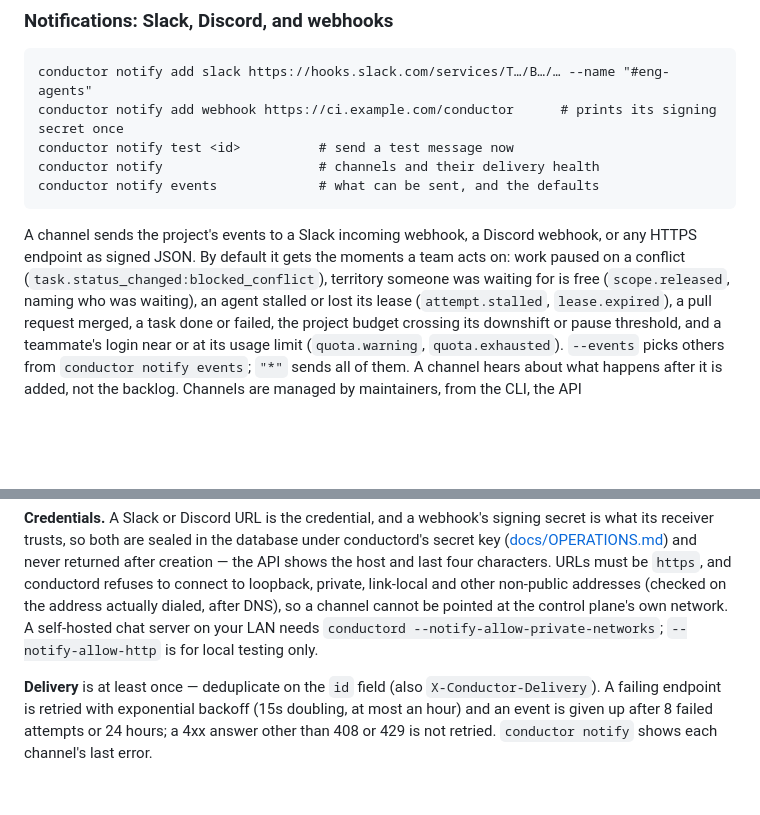
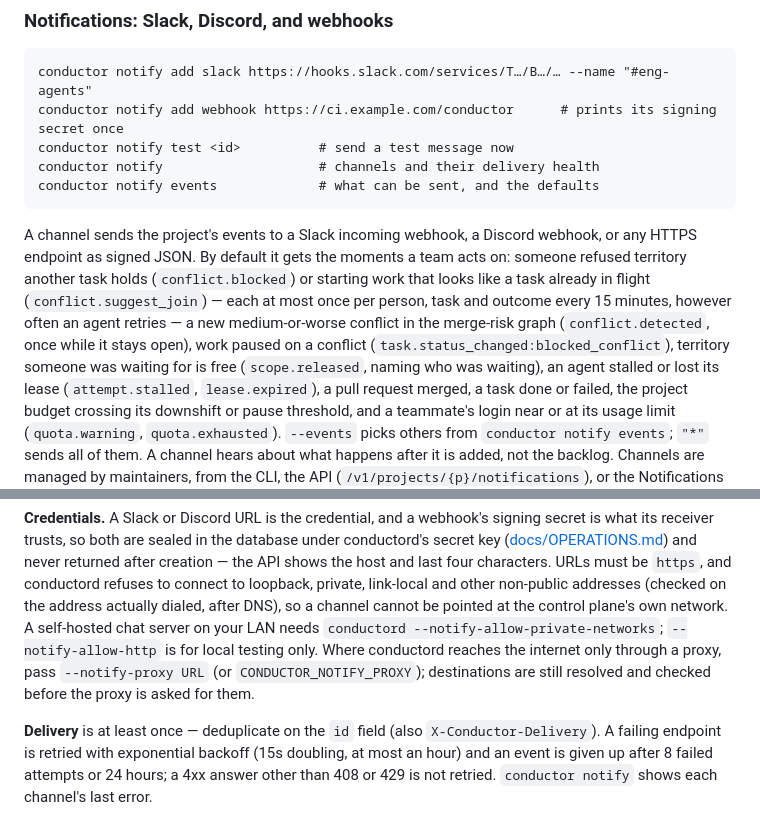
Before and after one commit to aburan28/conductor, a Markdown page: README.md, 2 parts joined by grey strips. GitHub-like rendering; blank space fills up the shorter version.

````diff
--- a/README.md
+++ b/README.md
@@ -861,8 +861,12 @@ conductor notify events             # what can be sent, and the defaults
 ```
 
 A channel sends the project's events to a Slack incoming webhook, a Discord webhook, or any
-HTTPS endpoint as signed JSON. By default it gets the moments a team acts on: work paused on a
-conflict (`task.status_changed:blocked_conflict`), territory someone was waiting for is free
+HTTPS endpoint as signed JSON. By default it gets the moments a team acts on: someone refused
+territory another task holds (`conflict.blocked`) or starting work that looks like a task
+already in flight (`conflict.suggest_join`) — each at most once per person, task and outcome
+every 15 minutes, however often an agent retries — a new medium-or-worse conflict in the
+merge-risk graph (`conflict.detected`, once while it stays open), work paused on a conflict
+(`task.status_changed:blocked_conflict`), territory someone was waiting for is free
 (`scope.released`, naming who was waiting), an agent stalled or lost its lease
 (`attempt.stalled`, `lease.expired`), a pull request merged, a task done or failed, the
 project budget crossing its downshift or pause threshold, and a teammate's login near or at
@@ -884,7 +888,10 @@ the API shows the host and last four characters. URLs must be `https`, and condu
 to connect to loopback, private, link-local and other non-public addresses (checked on the
 address actually dialed, after DNS), so a channel cannot be pointed at the control plane's own
 network. A self-hosted chat server on your LAN needs `conductord
---notify-allow-private-networks`; `--notify-allow-http` is for local testing only.
+--notify-allow-private-networks`; `--notify-allow-http` is for local testing only. Where
+conductord reaches the internet only through a proxy, pass `--notify-proxy URL` (or
+`CONDUCTOR_NOTIFY_PROXY`); destinations are still resolved and checked before the proxy is
+asked for them.
 
 **Delivery** is at least once — deduplicate on the `id` field (also `X-Conductor-Delivery`).
 A failing endpoint is retried with exponential backoff (15s doubling, at most an hour) and an
````
Also changed, not shown: docs/DESIGN.md (+4 -4 lines), docs/OPERATIONS.md (+13 -2 lines).
